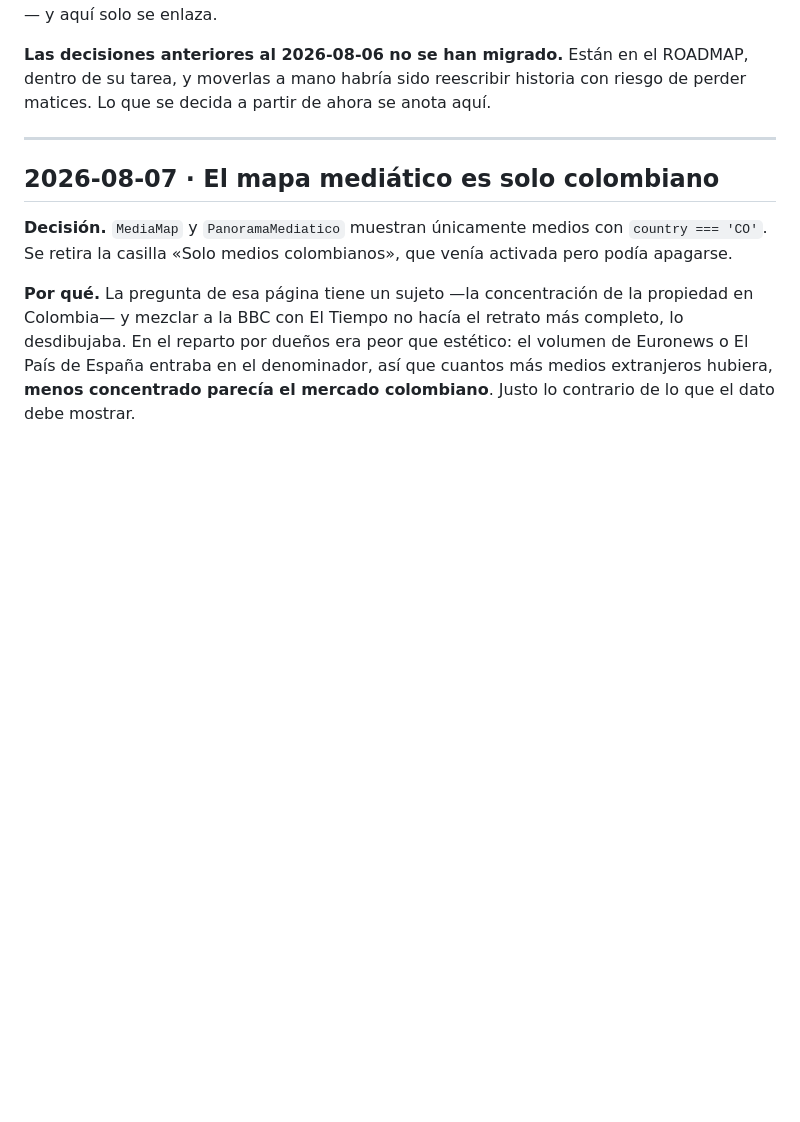
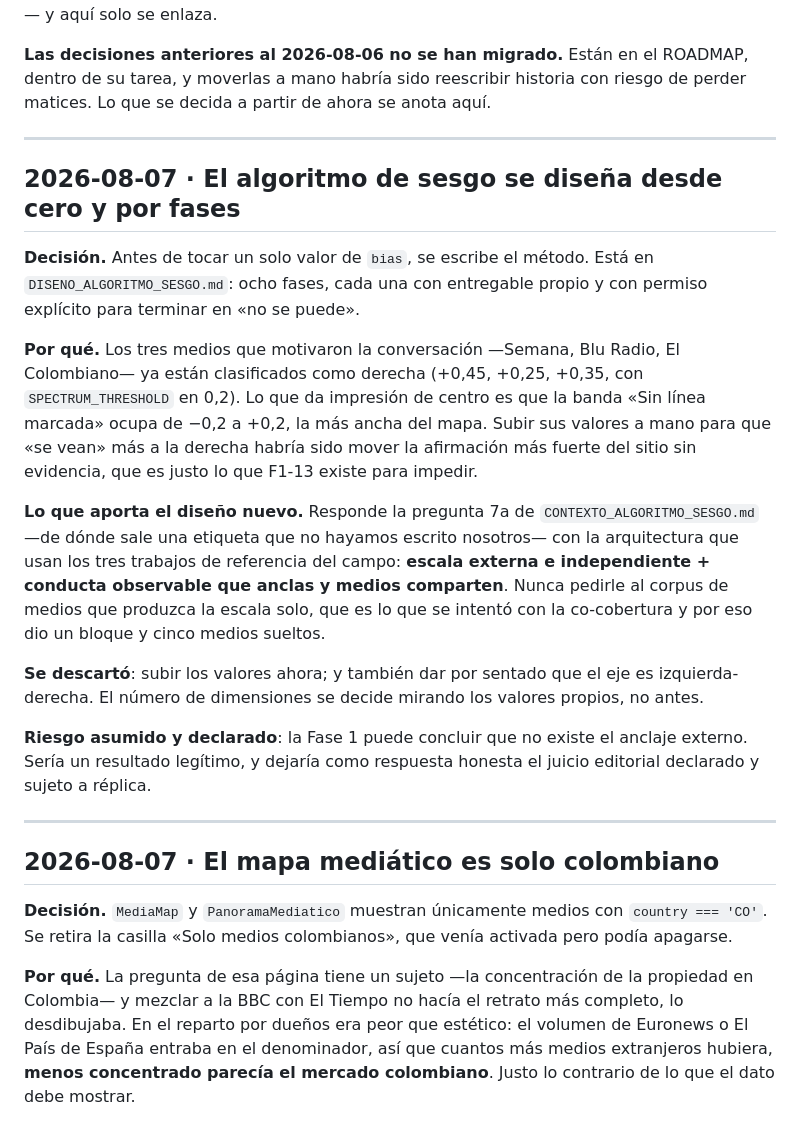
Before and after one commit to Steinhjk/doblefoco, a Markdown page: doblefoco-app/DECISIONES.md, the part around the change. Rendered like a GitHub page; blank space fills up the shorter version.

Commit message:
Diseno del algoritmo de sesgo: metodo antes que numeros

```diff
--- a/doblefoco-app/DECISIONES.md
+++ b/doblefoco-app/DECISIONES.md
@@ -14,6 +14,37 @@ enlaza.
 **Las decisiones anteriores al 2026-08-06 no se han migrado.** Están en el
 ROADMAP, dentro de su tarea, y moverlas a mano habría sido reescribir historia
 con riesgo de perder matices. Lo que se decida a partir de ahora se anota aquí.
+
+---
+
+## 2026-08-07 · El algoritmo de sesgo se diseña desde cero y por fases
+
+**Decisión.** Antes de tocar un solo valor de `bias`, se escribe el método. Está
+en `DISENO_ALGORITMO_SESGO.md`: ocho fases, cada una con entregable propio y con
+permiso explícito para terminar en «no se puede».
+
+**Por qué.** Los tres medios que motivaron la conversación —Semana, Blu Radio, El
+Colombiano— ya están clasificados como derecha (+0,45, +0,25, +0,35, con
+`SPECTRUM_THRESHOLD` en 0,2). Lo que da impresión de centro es que la banda «Sin
+línea marcada» ocupa de −0,2 a +0,2, la más ancha del mapa. Subir sus valores a
+mano para que «se vean» más a la derecha habría sido mover la afirmación más
+fuerte del sitio sin evidencia, que es justo lo que F1-13 existe para impedir.
+
+**Lo que aporta el diseño nuevo.** Responde la pregunta 7a de
+`CONTEXTO_ALGORITMO_SESGO.md` —de dónde sale una etiqueta que no hayamos escrito
+nosotros— con la arquitectura que usan los tres trabajos de referencia del campo:
+**escala externa e independiente + conducta observable que anclas y medios
+comparten**. Nunca pedirle al corpus de medios que produzca la escala solo, que
+es lo que se intentó con la co-cobertura y por eso dio un bloque y cinco medios
+sueltos.
+
+**Se descartó**: subir los valores ahora; y también dar por sentado que el eje es
+izquierda-derecha. El número de dimensiones se decide mirando los valores
+propios, no antes.
+
+**Riesgo asumido y declarado**: la Fase 1 puede concluir que no existe el anclaje
+externo. Sería un resultado legítimo, y dejaría como respuesta honesta el juicio
+editorial declarado y sujeto a réplica.
 
 ---
 
```
Also changed, not shown: doblefoco-app/DISENO_ALGORITMO_SESGO.md (added, +351 -0 lines).
